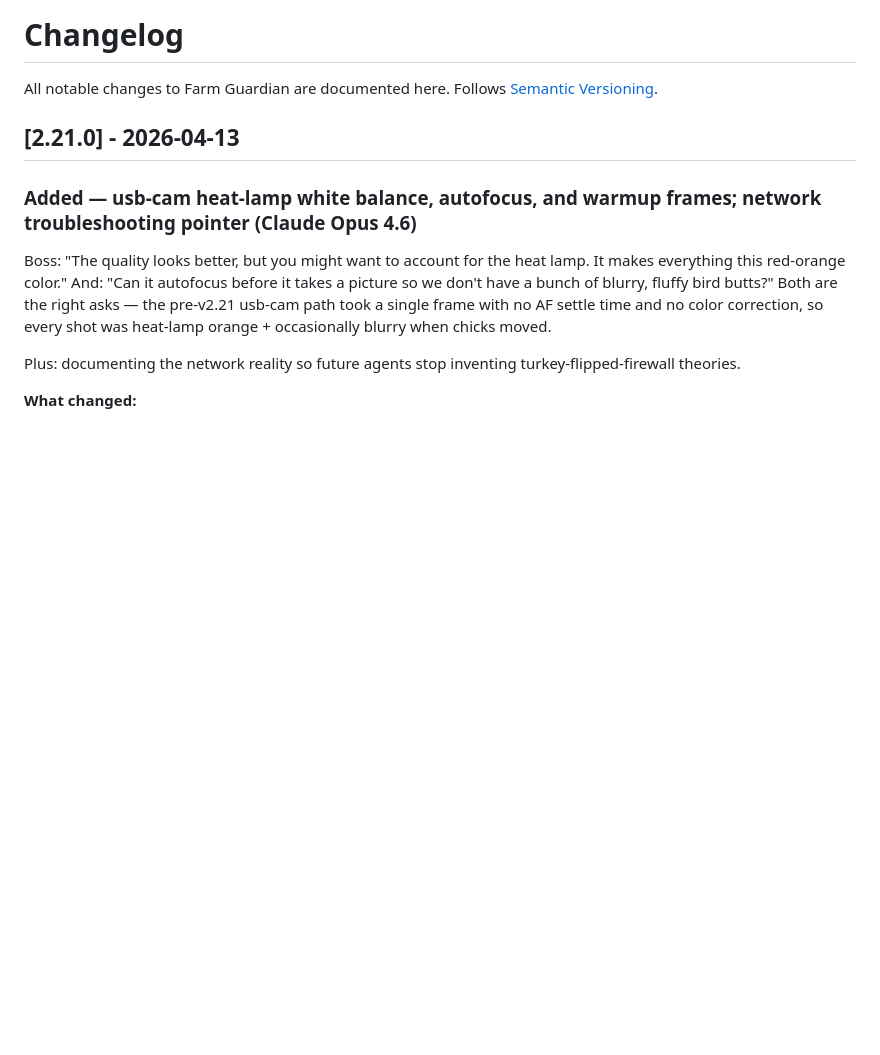
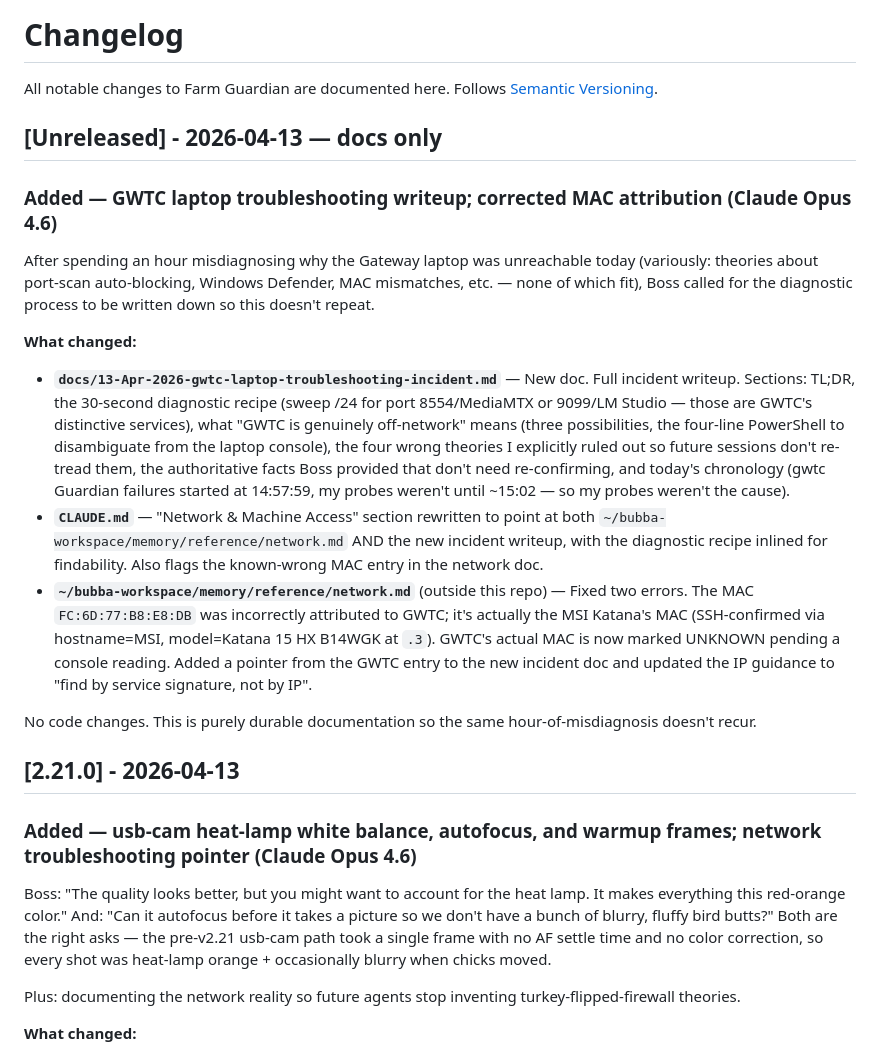
Before and after one commit to VoynichLabs/farm-guardian, a Markdown page: CHANGELOG.md, the part around the change. Drawn GitHub-style; blank space fills up the shorter version.

```diff
--- a/CHANGELOG.md
+++ b/CHANGELOG.md
@@ -1,6 +1,20 @@
 # Changelog
 
 All notable changes to Farm Guardian are documented here. Follows [Semantic Versioning](https://semver.org/).
+
+## [Unreleased] - 2026-04-13 — docs only
+
+### Added — GWTC laptop troubleshooting writeup; corrected MAC attribution (Claude Opus 4.6)
+
+After spending an hour misdiagnosing why the Gateway laptop was unreachable today (variously: theories about port-scan auto-blocking, Windows Defender, MAC mismatches, etc. — none of which fit), Boss called for the diagnostic process to be written down so this doesn't repeat.
+
+**What changed:**
+
+- **`docs/13-Apr-2026-gwtc-laptop-troubleshooting-incident.md`** — New doc. Full incident writeup. Sections: TL;DR, the 30-second diagnostic recipe (sweep /24 for port 8554/MediaMTX or 9099/LM Studio — those are GWTC's distinctive services), what "GWTC is genuinely off-network" means (three possibilities, the four-line PowerShell to disambiguate from the laptop console), the four wrong theories I explicitly ruled out so future sessions don't re-tread them, the authoritative facts Boss provided that don't need re-confirming, and today's chronology (gwtc Guardian failures started at 14:57:59, my probes weren't until ~15:02 — so my probes weren't the cause).
+- **`CLAUDE.md`** — "Network & Machine Access" section rewritten to point at both `~/bubba-workspace/memory/reference/network.md` AND the new incident writeup, with the diagnostic recipe inlined for findability. Also flags the known-wrong MAC entry in the network doc.
+- **`~/bubba-workspace/memory/reference/network.md`** (outside this repo) — Fixed two errors. The MAC `FC:6D:77:B8:E8:DB` was incorrectly attributed to GWTC; it's actually the MSI Katana's MAC (SSH-confirmed via hostname=MSI, model=Katana 15 HX B14WGK at `.3`). GWTC's actual MAC is now marked UNKNOWN pending a console reading. Added a pointer from the GWTC entry to the new incident doc and updated the IP guidance to "find by service signature, not by IP".
+
+No code changes. This is purely durable documentation so the same hour-of-misdiagnosis doesn't recur.
 
 ## [2.21.0] - 2026-04-13
 
```
Also changed, not shown: CLAUDE.md (+16 -9 lines), docs/13-Apr-2026-gwtc-laptop-troubleshooting-incident.md (added, +136 -0 lines).
